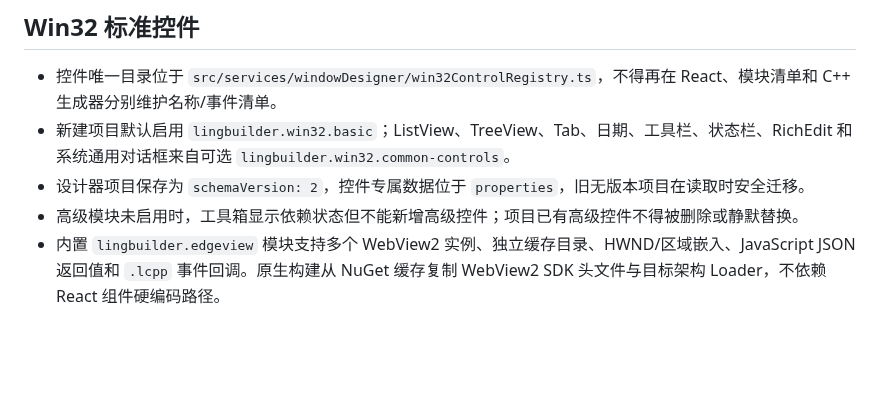
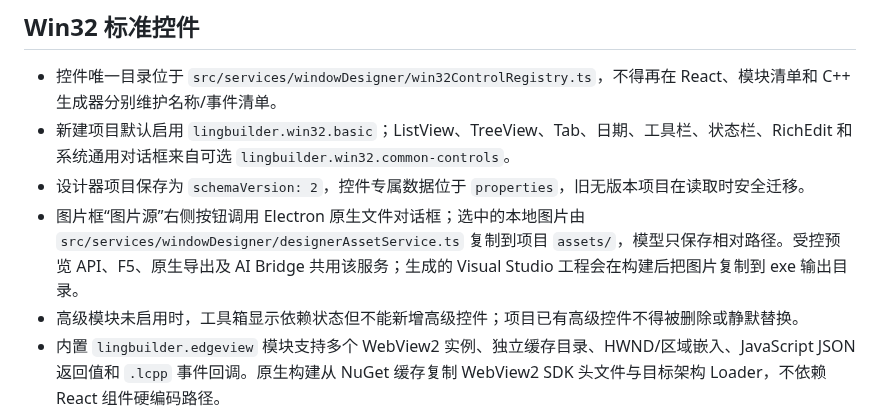
Before and after one commit to mosheng20205/lingbuilder, a Markdown page: electron/README.md, the part around the change. Drawn GitHub-style; blank space fills up the shorter version.

```diff
--- a/electron/README.md
+++ b/electron/README.md
@@ -92,6 +92,7 @@ npm run package:win
 - 控件唯一目录位于 `src/services/windowDesigner/win32ControlRegistry.ts`，不得再在 React、模块清单和 C++ 生成器分别维护名称/事件清单。
 - 新建项目默认启用 `lingbuilder.win32.basic`；ListView、TreeView、Tab、日期、工具栏、状态栏、RichEdit 和系统通用对话框来自可选 `lingbuilder.win32.common-controls`。
 - 设计器项目保存为 `schemaVersion: 2`，控件专属数据位于 `properties`，旧无版本项目在读取时安全迁移。
+- 图片框“图片源”右侧按钮调用 Electron 原生文件对话框；选中的本地图片由 `src/services/windowDesigner/designerAssetService.ts` 复制到项目 `assets/`，模型只保存相对路径。受控预览 API、F5、原生导出及 AI Bridge 共用该服务；生成的 Visual Studio 工程会在构建后把图片复制到 exe 输出目录。
 - 高级模块未启用时，工具箱显示依赖状态但不能新增高级控件；项目已有高级控件不得被删除或静默替换。
 - 内置 `lingbuilder.edgeview` 模块支持多个 WebView2 实例、独立缓存目录、HWND/区域嵌入、JavaScript JSON 返回值和 `.lcpp` 事件回调。原生构建从 NuGet 缓存复制 WebView2 SDK 头文件与目标架构 Loader，不依赖 React 组件硬编码路径。
 
```
Also changed, not shown: FUTURE_OPTIMIZATIONS.md (+12 -0 lines), LingBuilder AI 规则手册.md (+3 -1 lines), assets/lingbuilder-4/white_微信图片_2026-04-12_212712_337.png (added), assets/lingbuilder-4/微信图片_2026-04-12_212712_337.jpg (added), 15 other files.
